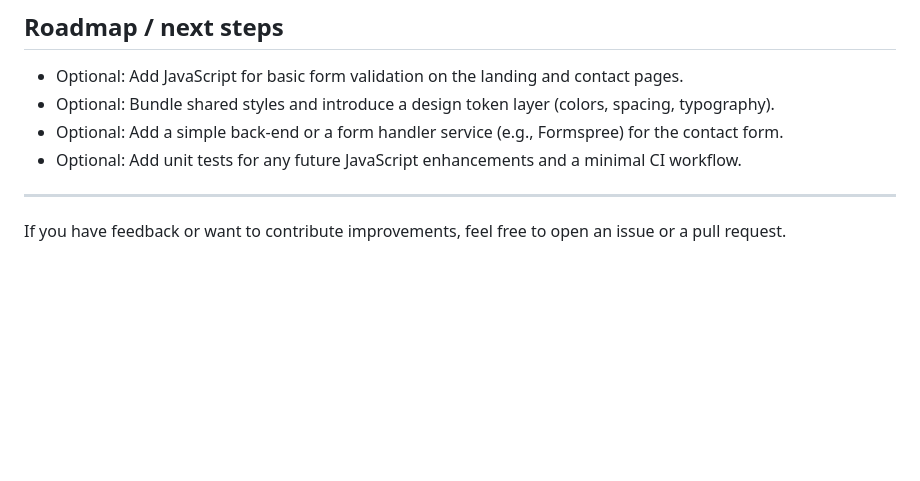
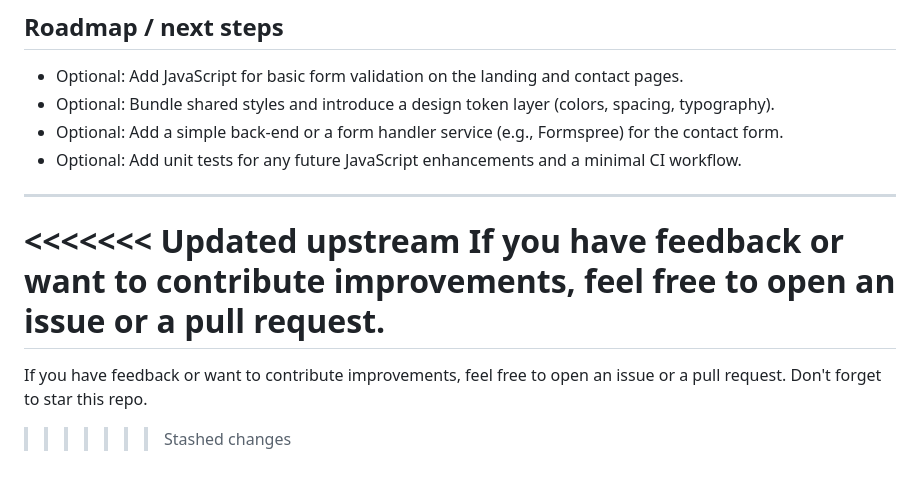
Before and after one commit to ijazabdullah127/Car-Quest, a Markdown page: README.md, the part around the change. GitHub-like rendering; blank space fills up the shorter version.

Commit message:
Update README.md
Co-Authored-By: Abdullah <198483878+abdullahijaz786@users.noreply.github.com>

```diff
--- a/README.md
+++ b/README.md
@@ -172,4 +172,8 @@ If you own any of the referenced assets and would like attribution updated or as
 
 ---
 
+<<<<<<< Updated upstream
 If you have feedback or want to contribute improvements, feel free to open an issue or a pull request.
+=======
+If you have feedback or want to contribute improvements, feel free to open an issue or a pull request. Don't forget to star this repo.
+>>>>>>> Stashed changes
```
